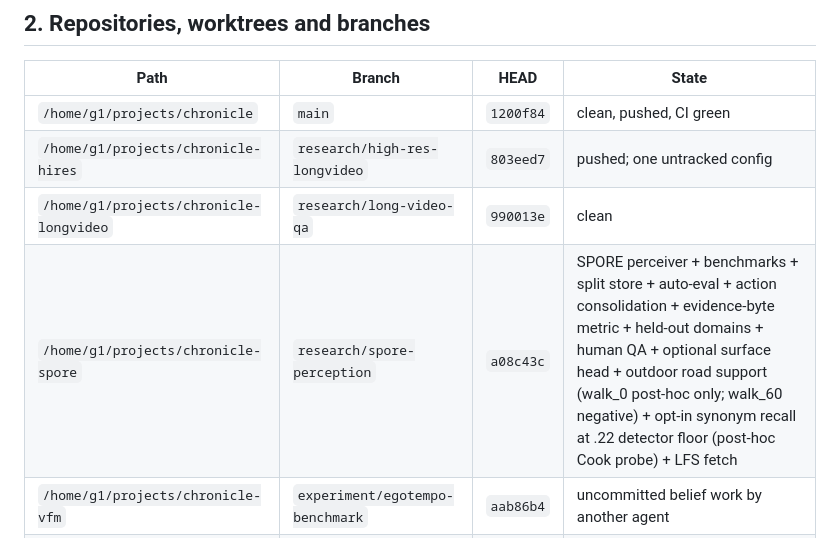
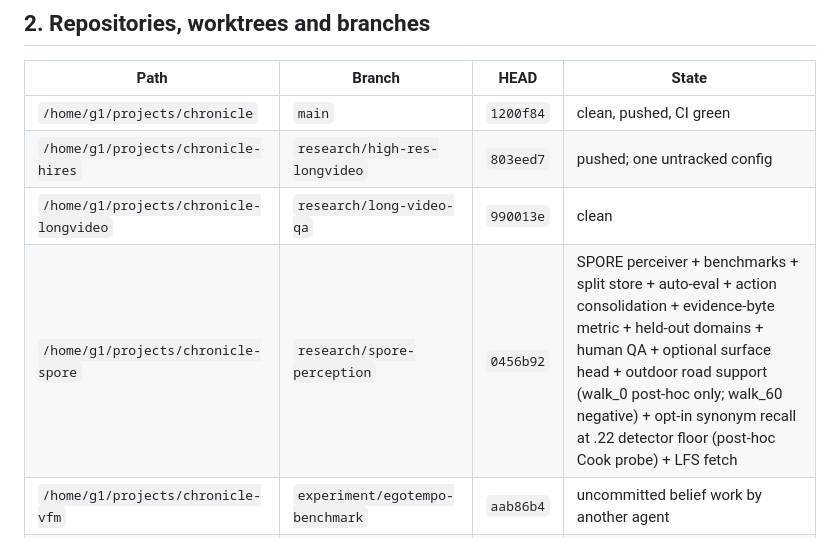
Before and after one commit to g1gowda123/chronicle, a Markdown page: docs/research/HANDOFF.md, the part around the change. Rendered like a GitHub page.

Commit message:
docs(research): update SPORE handoff HEAD

```diff
--- a/docs/research/HANDOFF.md
+++ b/docs/research/HANDOFF.md
@@ -30,7 +30,7 @@ Hard requirements:
 | `/home/g1/projects/chronicle` | `main` | `1200f84` | clean, pushed, CI green |
 | `/home/g1/projects/chronicle-hires` | `research/high-res-longvideo` | `803eed7` | pushed; one untracked config |
 | `/home/g1/projects/chronicle-longvideo` | `research/long-video-qa` | `990013e` | clean |
-| `/home/g1/projects/chronicle-spore` | `research/spore-perception` | `a08c43c` | SPORE perceiver + benchmarks + split store + auto-eval + action consolidation + evidence-byte metric + held-out domains + human QA + optional surface head + outdoor road support (walk_0 post-hoc only; walk_60 negative) + opt-in synonym recall at .22 detector floor (post-hoc Cook probe) + LFS fetch |
+| `/home/g1/projects/chronicle-spore` | `research/spore-perception` | `0456b92` | SPORE perceiver + benchmarks + split store + auto-eval + action consolidation + evidence-byte metric + held-out domains + human QA + optional surface head + outdoor road support (walk_0 post-hoc only; walk_60 negative) + opt-in synonym recall at .22 detector floor (post-hoc Cook probe) + LFS fetch |
 | `/home/g1/projects/chronicle-vfm` | `experiment/egotempo-benchmark` | `aab86b4` | uncommitted belief work by another agent |
 | `/home/g1/projects/chronicle-packaging` | `feat/model-free-demo` | `1638606` | old merged packaging branch |
 
```
